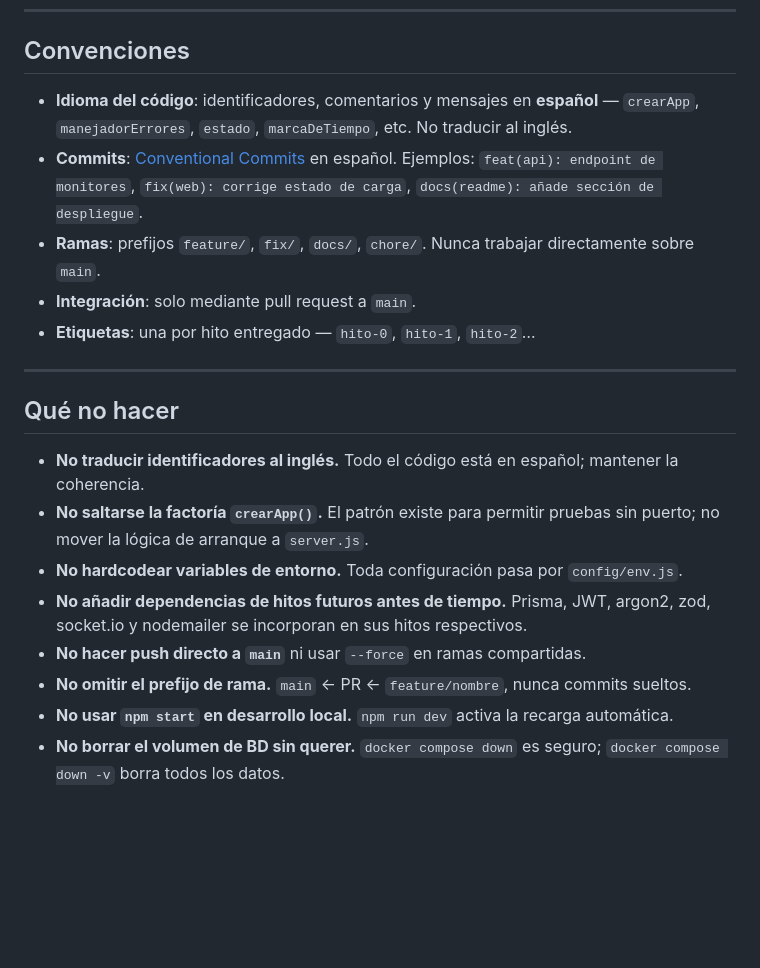
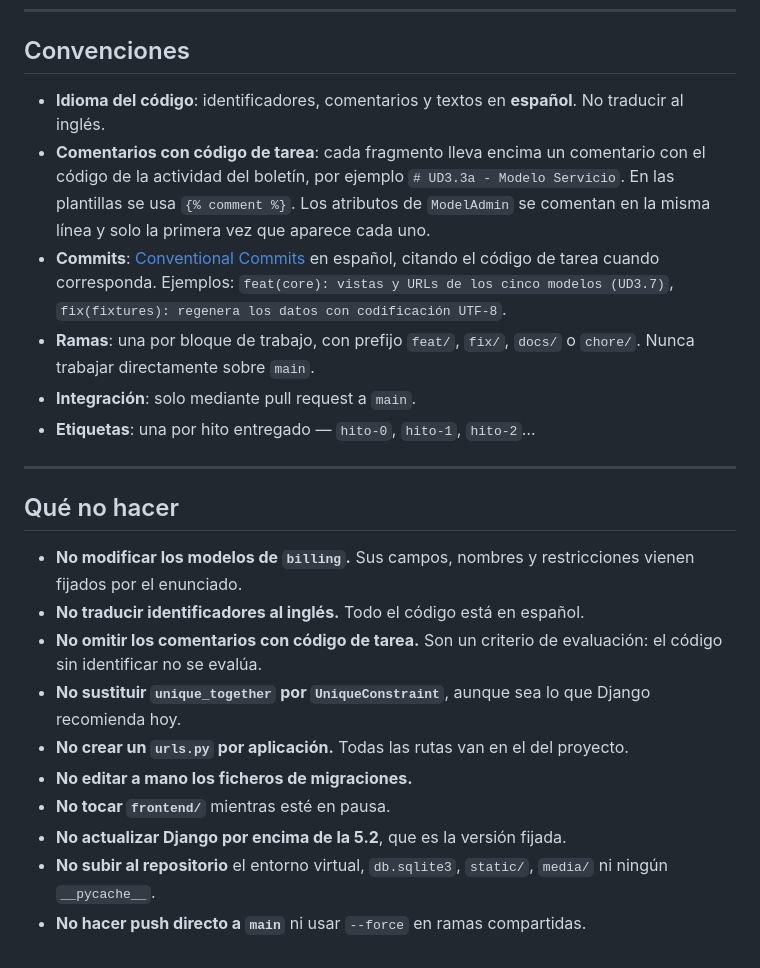
Before and after one commit to Xenofle/vigia, a Markdown page: AGENTS.md, the part around one of its changes. Rendered like a GitHub page; blank space fills up the shorter version.

```diff
--- a/AGENTS.md
+++ b/AGENTS.md
@@ -101,10 +137,11 @@ Tres servicios: `db` → `api` → `web`. `api` espera a que `db` supere su heal
 
 ## Convenciones
 
-- **Idioma del código**: identificadores, comentarios y mensajes en **español** — `crearApp`, `manejadorErrores`, `estado`, `marcaDeTiempo`, etc. No traducir al inglés.
-- **Commits**: [Conventional Commits](https://www.conventionalcommits.org/) en español.
-  Ejemplos: `feat(api): endpoint de monitores`, `fix(web): corrige estado de carga`, `docs(readme): añade sección de despliegue`.
-- **Ramas**: prefijos `feature/`, `fix/`, `docs/`, `chore/`. Nunca trabajar directamente sobre `main`.
+- **Idioma del código**: identificadores, comentarios y textos en **español**. No traducir al inglés.
+- **Comentarios con código de tarea**: cada fragmento lleva encima un comentario con el código de la actividad del boletín, por ejemplo `# UD3.3a - Modelo Servicio`. En las plantillas se usa `{% comment %}`. Los atributos de `ModelAdmin` se comentan en la misma línea y solo la primera vez que aparece cada uno.
+- **Commits**: [Conventional Commits](https://www.conventionalcommits.org/) en español, citando el código de tarea cuando corresponda.
+  Ejemplos: `feat(core): vistas y URLs de los cinco modelos (UD3.7)`, `fix(fixtures): regenera los datos con codificación UTF-8`.
+- **Ramas**: una por bloque de trabajo, con prefijo `feat/`, `fix/`, `docs/` o `chore/`. Nunca trabajar directamente sobre `main`.
 - **Integración**: solo mediante pull request a `main`.
 - **Etiquetas**: una por hito entregado — `hito-0`, `hito-1`, `hito-2`…
 
@@ -112,11 +149,13 @@ Tres servicios: `db` → `api` → `web`. `api` espera a que `db` supere su heal
 
 ## Qué no hacer
 
-- **No traducir identificadores al inglés.** Todo el código está en español; mantener la coherencia.
-- **No saltarse la factoría `crearApp()`.** El patrón existe para permitir pruebas sin puerto; no mover la lógica de arranque a `server.js`.
-- **No hardcodear variables de entorno.** Toda configuración pasa por `config/env.js`.
-- **No añadir dependencias de hitos futuros antes de tiempo.** Prisma, JWT, argon2, zod, socket.io y nodemailer se incorporan en sus hitos respectivos.
+- **No modificar los modelos de `billing`.** Sus campos, nombres y restricciones vienen fijados por el enunciado.
+- **No traducir identificadores al inglés.** Todo el código está en español.
+- **No omitir los comentarios con código de tarea.** Son un criterio de evaluación: el código sin identificar no se evalúa.
+- **No sustituir `unique_together` por `UniqueConstraint`**, aunque sea lo que Django recomienda hoy.
+- **No crear un `urls.py` por aplicación.** Todas las rutas van en el del proyecto.
+- **No editar a mano los ficheros de migraciones.**
+- **No tocar `frontend/`** mientras esté en pausa.
+- **No actualizar Django por encima de la 5.2**, que es la versión fijada.
+- **No subir al repositorio** el entorno virtual, `db.sqlite3`, `static/`, `media/` ni ningún `__pycache__`.
 - **No hacer push directo a `main`** ni usar `--force` en ramas compartidas.
-- **No omitir el prefijo de rama.** `main` ← PR ← `feature/nombre`, nunca commits sueltos.
-- **No usar `npm start` en desarrollo local.** `npm run dev` activa la recarga automática.
-- **No borrar el volumen de BD sin querer.** `docker compose down` es seguro; `docker compose down -v` borra todos los datos.
```
Also changed, not shown: other parts of AGENTS.md (+82 -46 lines).
